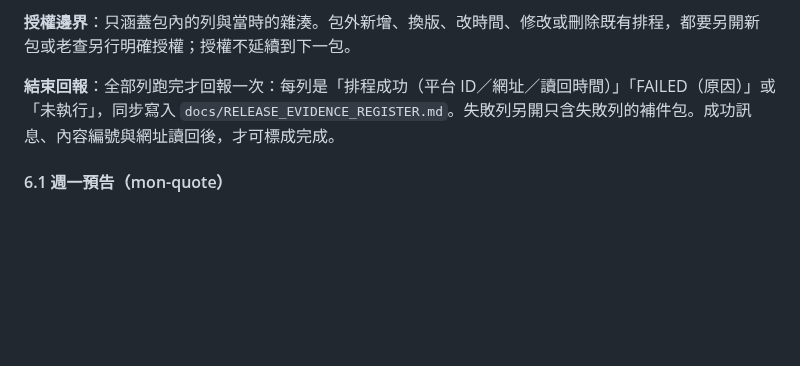
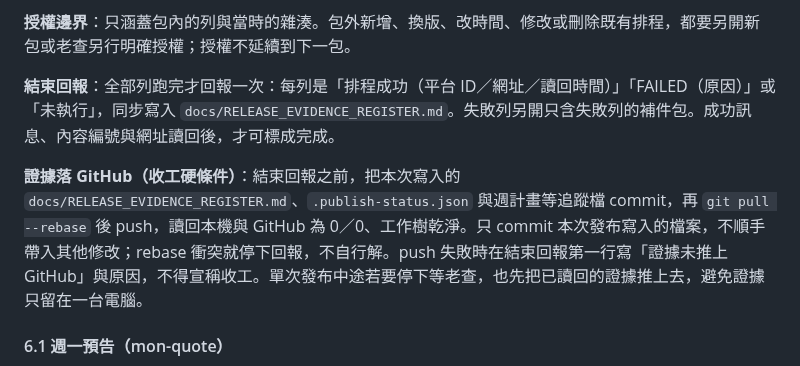
Before and after one commit to CharlesWang1221/claude-code-setup, a Markdown page: skills/podcast-publish/SKILL.md, the part around the change. GitHub-like rendering; blank space fills up the shorter version.

Commit message:
Require Sunday to commit and push release evidence before finishing
Co-Authored-By: Claude Opus 5.5 <noreply@anthropic.com>

```diff
--- a/skills/podcast-publish/SKILL.md
+++ b/skills/podcast-publish/SKILL.md
@@ -330,6 +330,8 @@ node tools/firstory-upload/upload.mjs --episode {slug} --audio "<音檔路徑>"
 
 **結束回報**：全部列跑完才回報一次：每列是「排程成功（平台 ID／網址／讀回時間）」「FAILED（原因）」或「未執行」，同步寫入 `docs/RELEASE_EVIDENCE_REGISTER.md`。失敗列另開只含失敗列的補件包。成功訊息、內容編號與網址讀回後，才可標成完成。
 
+**證據落 GitHub（收工硬條件）**：結束回報之前，把本次寫入的 `docs/RELEASE_EVIDENCE_REGISTER.md`、`.publish-status.json` 與週計畫等追蹤檔 commit，再 `git pull --rebase` 後 push，讀回本機與 GitHub 為 0／0、工作樹乾淨。只 commit 本次發布寫入的檔案，不順手帶入其他修改；rebase 衝突就停下回報，不自行解。push 失敗時在結束回報第一行寫「證據未推上 GitHub」與原因，不得宣稱收工。單次發布中途若要停下等老查，也先把已讀回的證據推上去，避免證據只留在一台電腦。
+
 #### 6.1 週一預告（mon-quote）
 
 只要 `teaser_video.rendered: true` 且 `approved: true`，`fb_promo.applicable` 就是 `true`，與真人 Shorts 是否存在無關。使用 9:16 成品與核准文案建立 FB Reel，預設排程週一 20:30；單集若由老查指定立即發布，就只覆寫該集。
```
Also changed, not shown: docs/RULE_CHANGELOG.md (+2 -0 lines).
